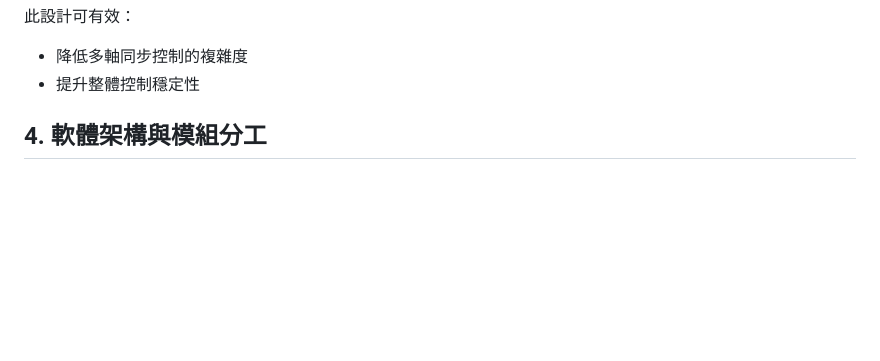
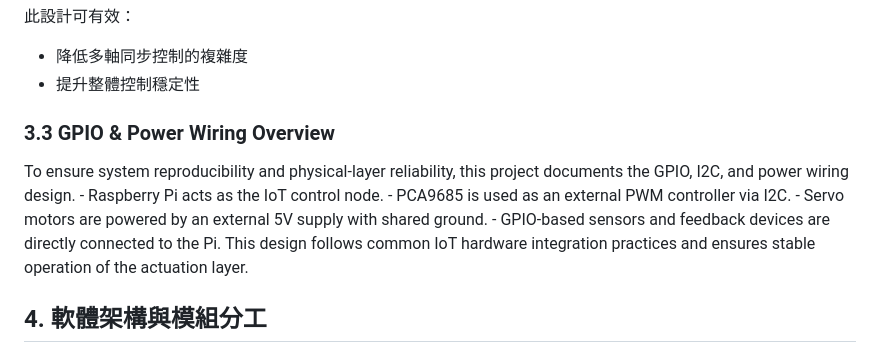
Before and after one commit to sheltieshin/tilt-maze-raspberrypi, a Markdown page: README.md, the part around the change. GitHub-like rendering; blank space fills up the shorter version.

Commit message:
Document GPIO & Power Wiring Overview
Added GPIO and power wiring overview for system reliability.

```diff
--- a/README.md
+++ b/README.md
@@ -97,6 +97,10 @@ Feedback (Buzzer + Web UI)
 
 - 降低多軸同步控制的複雜度
 - 提升整體控制穩定性
+
+### 3.3 GPIO & Power Wiring Overview
+To ensure system reproducibility and physical-layer reliability, this project documents the GPIO, I2C, and power wiring design. - Raspberry Pi acts as the IoT control node. - PCA9685 is used as an external PWM controller via I2C. - Servo motors are powered by an external 5V supply with shared ground. - GPIO-based sensors and feedback devices are directly connected to the Pi. This design follows common IoT hardware integration practices and ensures stable operation of the actuation layer.
+
 
 ## 4. 軟體架構與模組分工
 
```
